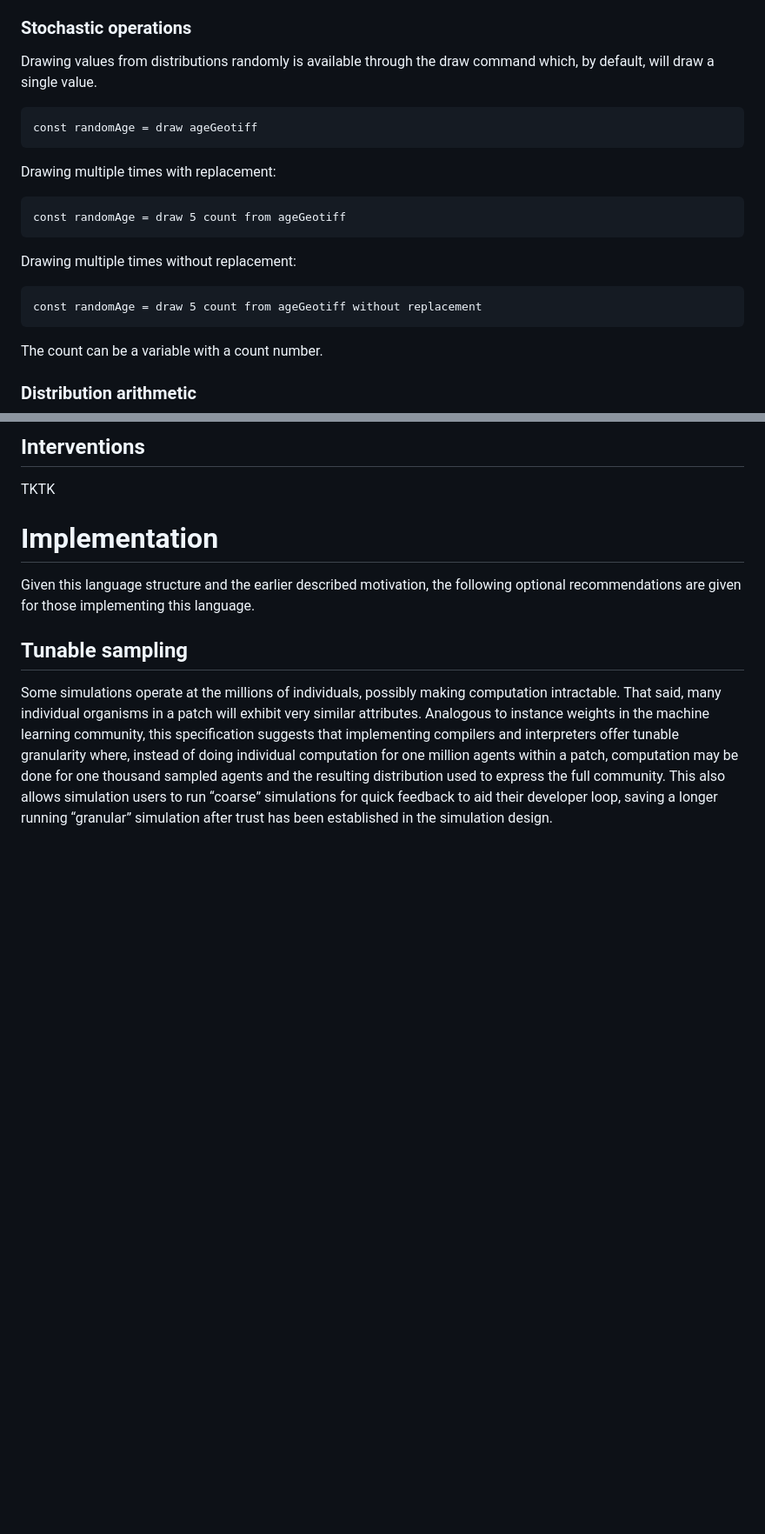
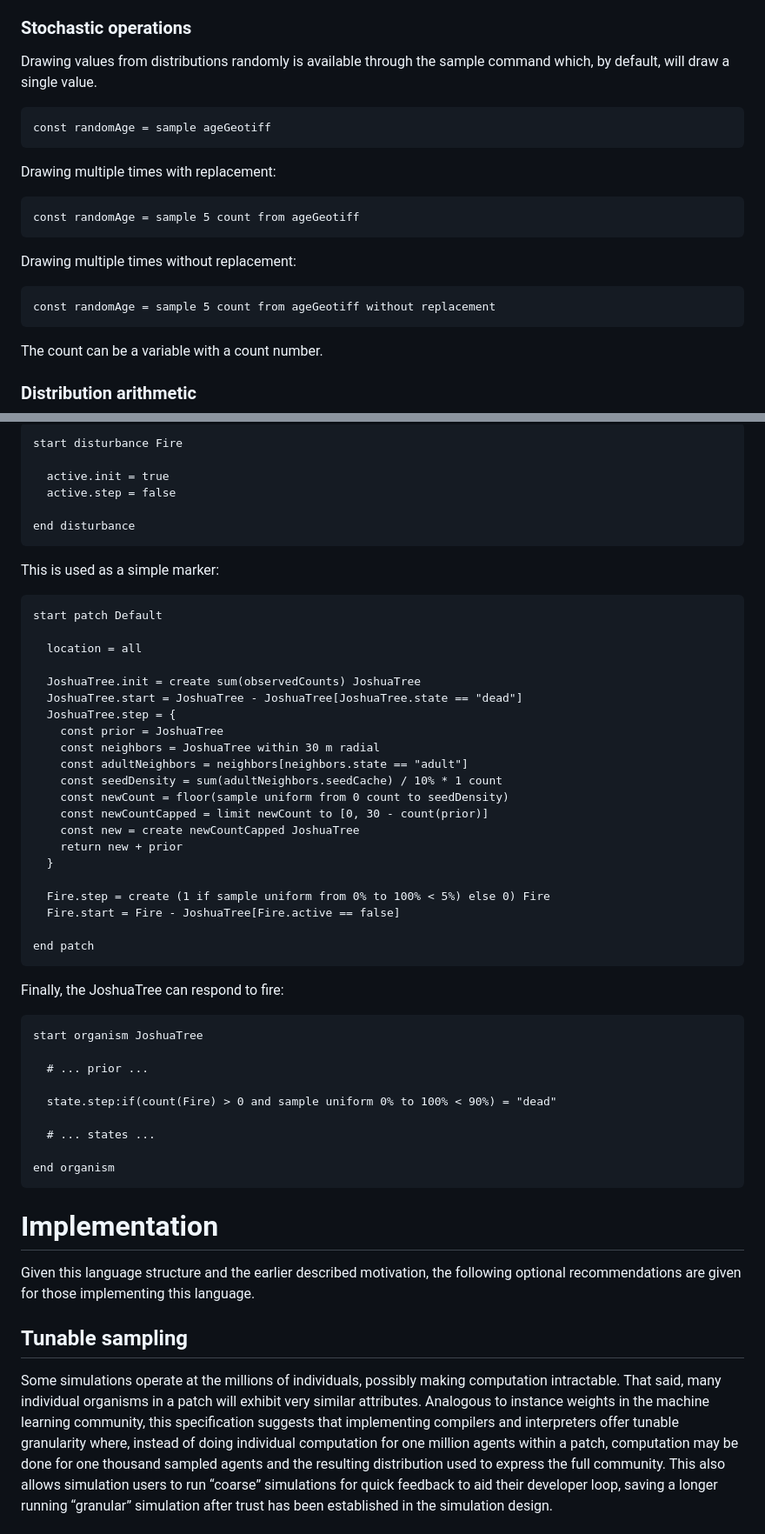
Before and after one commit to SchmidtDSE/josh, a Markdown page: README.md, 2 parts joined by grey strips. Shown at 87% size. Drawn GitHub-style; blank space fills up the shorter version.

````diff
--- a/README.md
+++ b/README.md
@@ -375,22 +384,22 @@ Distributions can be converted to scalars via reduction operations:
 If using virtualized distributions, operations may perform sampling as controlled by the Simulation to proivde an estimation. If nested distributions (distribution of distributions) is provided, they are flattened and then the operation is performed.
 
 ### Stochastic operations
-Drawing values from distributions randomly is available through the draw command which, by default, will draw a single value.
+Drawing values from distributions randomly is available through the sample command which, by default, will draw a single value.
 
 ```
-const randomAge = draw ageGeotiff
+const randomAge = sample ageGeotiff
 ```
 
 Drawing multiple times with replacement:
 
 ```
-const randomAge = draw 5 count from ageGeotiff
+const randomAge = sample 5 count from ageGeotiff
 ```
 
 Drawing multiple times without replacement:
 
 ```
-const randomAge = draw 5 count from ageGeotiff without replacement
+const randomAge = sample 5 count from ageGeotiff without replacement
 ```
 
 The count can be a variable with a count number.
@@ -735,6 +883,52 @@ TKTK
 
-## Interventions
-TKTK
+```
+start disturbance Fire
+
+  active.init = true
+  active.step = false
+
+end disturbance
+```
+
+This is used as a simple marker:
+
+```
+start patch Default
+
+  location = all
+
+  JoshuaTree.init = create sum(observedCounts) JoshuaTree
+  JoshuaTree.start = JoshuaTree - JoshuaTree[JoshuaTree.state == "dead"]
+  JoshuaTree.step = {
+    const prior = JoshuaTree
+    const neighbors = JoshuaTree within 30 m radial
+    const adultNeighbors = neighbors[neighbors.state == "adult"]
+    const seedDensity = sum(adultNeighbors.seedCache) / 10% * 1 count
+    const newCount = floor(sample uniform from 0 count to seedDensity)
+    const newCountCapped = limit newCount to [0, 30 - count(prior)]
+    const new = create newCountCapped JoshuaTree
+    return new + prior
+  }
+
+  Fire.step = create (1 if sample uniform from 0% to 100% < 5%) else 0) Fire
+  Fire.start = Fire - JoshuaTree[Fire.active == false]
+
+end patch
+```
+
+Finally, the JoshuaTree can respond to fire:
+
+```
+start organism JoshuaTree
+
+  # ... prior ...
+
+  state.step:if(count(Fire) > 0 and sample uniform 0% to 100% < 90%) = "dead"
+
+  # ... states ...
+
+end organism
+```
 
 
 # Implementation
````
Also changed, not shown: other parts of README.md (+171 -23 lines).
